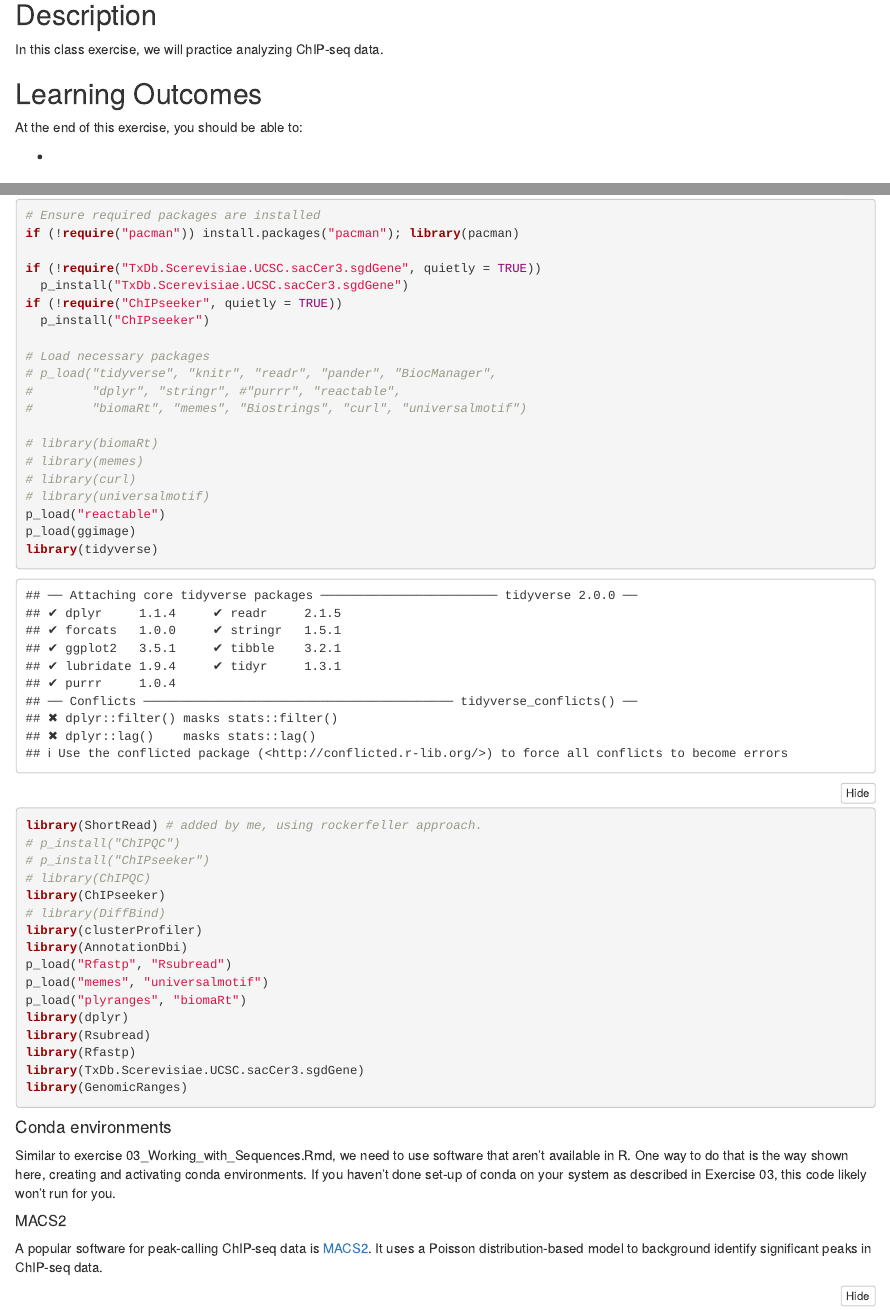
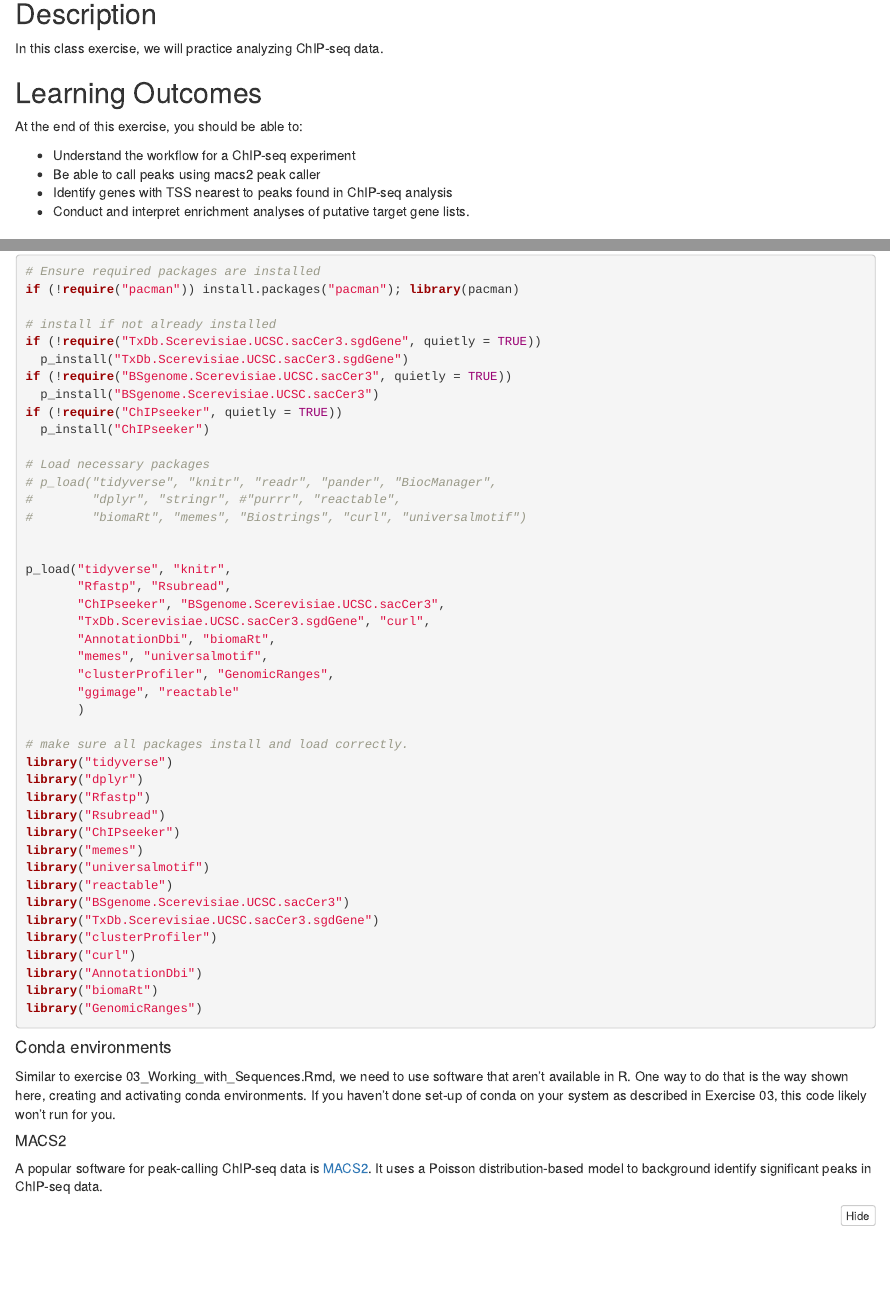
Before and after one commit to clstacy/GenomicDataAnalysis_Fa23, an R Markdown document (exercises/13_chipseq_analysis.Rmd): the page in a window 1100 px wide, from 170 px down, and a second part further down, joined at a grey line. Rendered offline with R 4.5, knitr and Pandoc, with nearby package versions; some code elsewhere in the file could not run offline.

Commit message:
Update 13_chipseq_analysis.Rmd

````diff
--- a/exercises/13_chipseq_analysis.Rmd
+++ b/exercises/13_chipseq_analysis.Rmd
@@ -25,7 +25,10 @@ In this class exercise, we will practice analyzing ChIP-seq data.
 
 At the end of this exercise, you should be able to:
 
--
+-   Understand the workflow for a ChIP-seq experiment
+-   Be able to call peaks using macs2 peak caller
+-   Identify genes with TSS nearest to peaks found in ChIP-seq analysis
+-   Conduct and interpret enrichment analyses of putative target gene lists.
 
 ## Exercise Background
 
@@ -49,8 +52,11 @@ This analysis will use both R and terminal based commands.
 # Ensure required packages are installed
 if (!require("pacman")) install.packages("pacman"); library(pacman)
 
+# install if not already installed
 if (!require("TxDb.Scerevisiae.UCSC.sacCer3.sgdGene", quietly = TRUE))
   p_install("TxDb.Scerevisiae.UCSC.sacCer3.sgdGene")
+if (!require("BSgenome.Scerevisiae.UCSC.sacCer3", quietly = TRUE))
+  p_install("BSgenome.Scerevisiae.UCSC.sacCer3")
 if (!require("ChIPseeker", quietly = TRUE))
   p_install("ChIPseeker")
 
@@ -59,29 +65,33 @@ if (!require("ChIPseeker", quietly = TRUE))
 #        "dplyr", "stringr", #"purrr", "reactable",
 #        "biomaRt", "memes", "Biostrings", "curl", "universalmotif")
 
-# library(biomaRt)
-# library(memes)
-# library(curl)
-# library(universalmotif)
-p_load("reactable")
-p_load(ggimage)
-library(tidyverse)
-library(ShortRead) # added by me, using rockerfeller approach.
-# p_install("ChIPQC")
-# p_install("ChIPseeker")
-# library(ChIPQC)
-library(ChIPseeker)
-# library(DiffBind)
-library(clusterProfiler)
-library(AnnotationDbi)
-p_load("Rfastp", "Rsubread")
-p_load("memes", "universalmotif")
-p_load("plyranges", "biomaRt")
-library(dplyr)
-library(Rsubread)
-library(Rfastp)
-library(TxDb.Scerevisiae.UCSC.sacCer3.sgdGene)
-library(GenomicRanges)
+
+p_load("tidyverse", "knitr",
+       "Rfastp", "Rsubread",
+       "ChIPseeker", "BSgenome.Scerevisiae.UCSC.sacCer3",
+       "TxDb.Scerevisiae.UCSC.sacCer3.sgdGene", "curl",
+       "AnnotationDbi", "biomaRt",
+       "memes", "universalmotif",
+       "clusterProfiler", "GenomicRanges",
+       "ggimage", "reactable"
+       )
+
+# make sure all packages install and load correctly.
+library("tidyverse")
+library("dplyr")
+library("Rfastp")
+library("Rsubread")
+library("ChIPseeker")
+library("memes")
+library("universalmotif")
+library("reactable")
+library("BSgenome.Scerevisiae.UCSC.sacCer3")
+library("TxDb.Scerevisiae.UCSC.sacCer3.sgdGene")
+library("clusterProfiler")
+library("curl")
+library("AnnotationDbi")
+library("biomaRt")
+library("GenomicRanges")
 ```
 
 #### Conda environments
````
Also changed, not shown: exercises/13_chipseq_analysis.Rmd (92 more changed lines).
